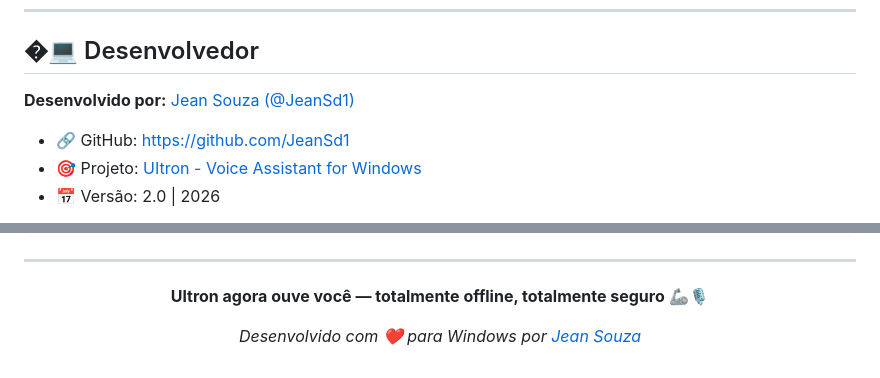
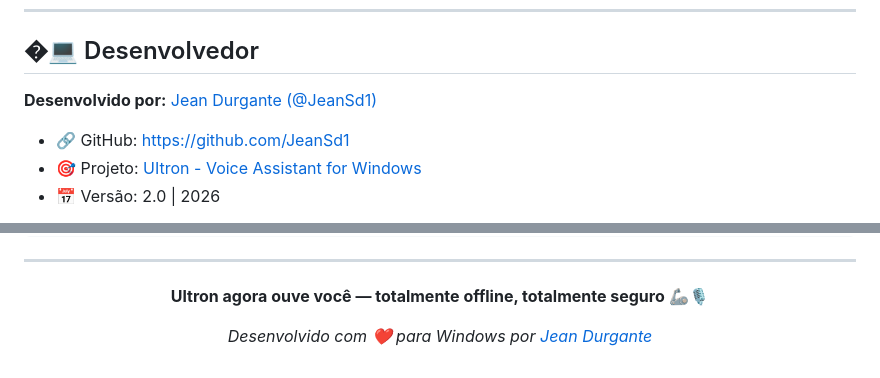
Before and after one commit to JeanSd1/UItron, a Markdown page: README_ULTRON.md, 2 parts joined by grey strips. GitHub-like rendering.

Commit message:
FIX: Corrigir nome do desenvolvedor para Jean Durgante

```diff
--- a/README_ULTRON.md
+++ b/README_ULTRON.md
@@ -251,7 +251,7 @@ Este projeto está sob a licença **MIT** — veja [LICENSE](LICENSE) para detal
 
 ## �‍💻 Desenvolvedor
 
-**Desenvolvido por:** [Jean Souza (@JeanSd1)](https://github.com/JeanSd1)
+**Desenvolvido por:** [Jean Durgante (@JeanSd1)](https://github.com/JeanSd1)
 
 - 🔗 GitHub: https://github.com/JeanSd1
 - 🎯 Projeto: [UItron - Voice Assistant for Windows](https://github.com/JeanSd1/UItron)
@@ -273,6 +273,6 @@ GitHub: https://github.com/JeanSd1/UItron/issues
 
 **Ultron agora ouve você — totalmente offline, totalmente seguro** 🦾🎙️
 
-*Desenvolvido com ❤️ para Windows por [Jean Souza](https://github.com/JeanSd1)*
+*Desenvolvido com ❤️ para Windows por [Jean Durgante](https://github.com/JeanSd1)*
 
 </div>
```
Also changed, not shown: README.md (+1 -1 lines).
